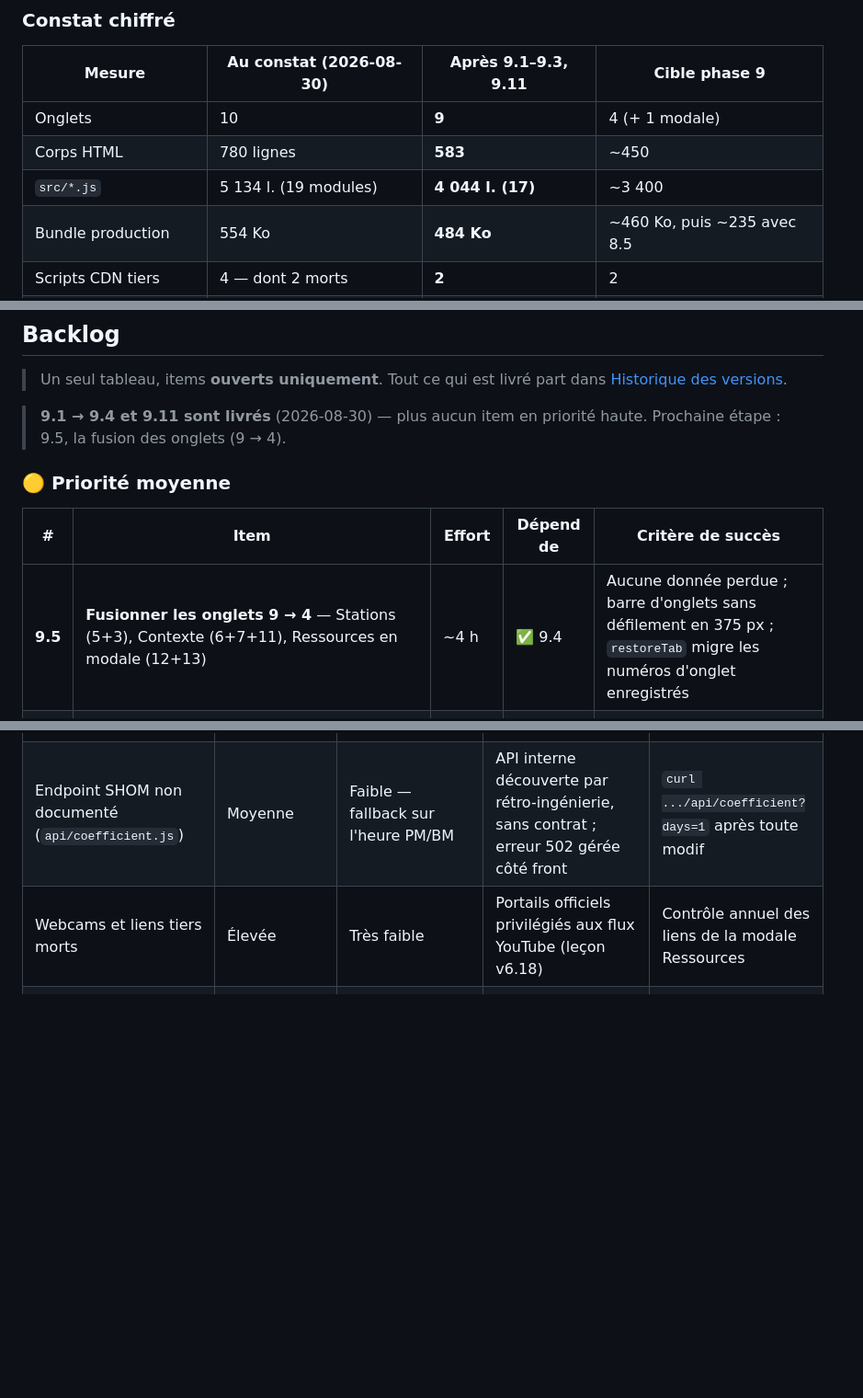
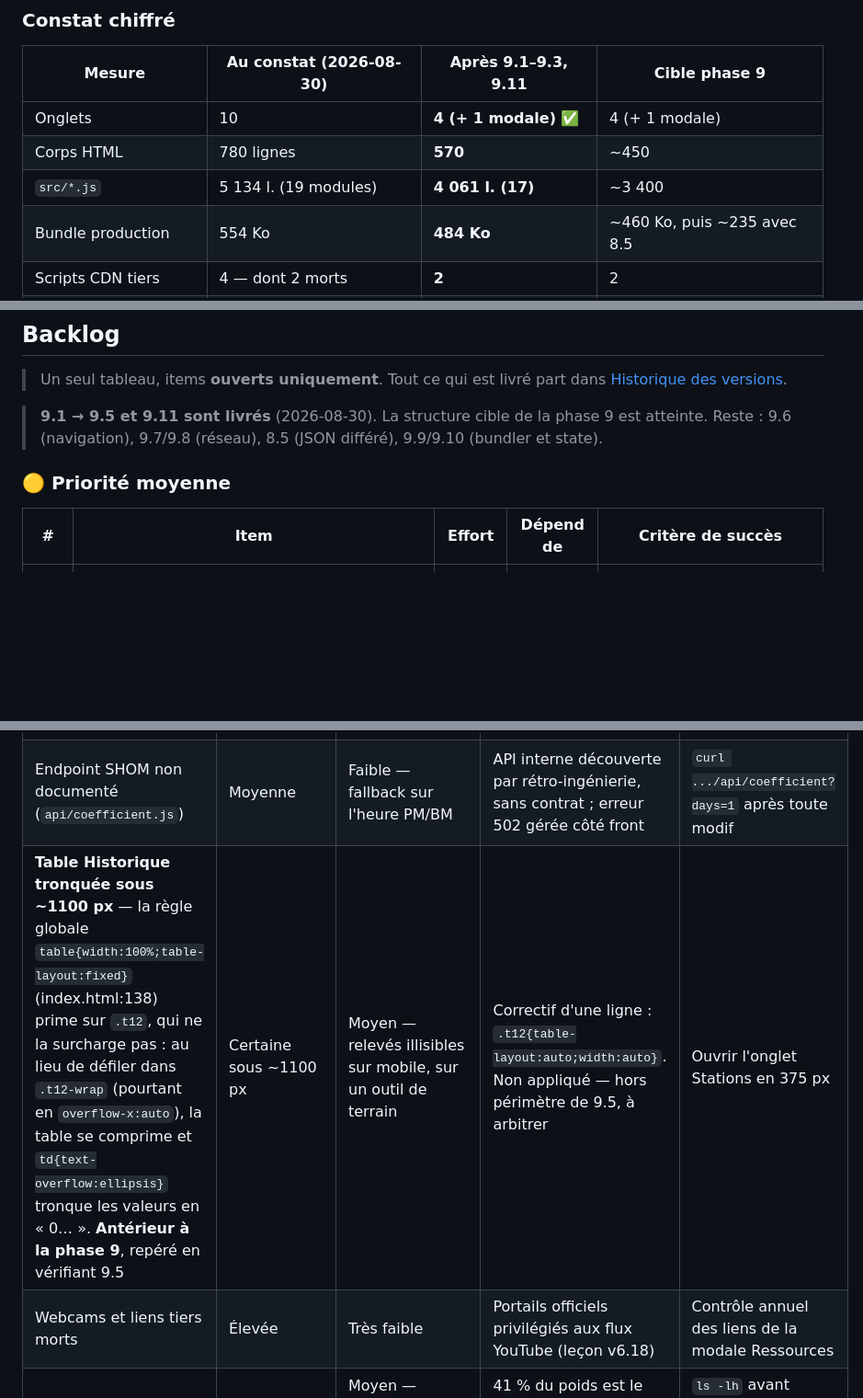
Before and after one commit to p-philippe/site-vigilance-crues, a Markdown page: ROADMAP.md, 3 parts joined by grey strips. Shown at 92% size. Rendered like a GitHub page; blank space fills up the shorter version.

Commit message:
ROADMAP : 9.5 livré — structure cible atteinte, table Historique tronquée consignée
Co-Authored-By: Claude Opus 5 <noreply@anthropic.com>

```diff
--- a/ROADMAP.md
+++ b/ROADMAP.md
@@ -87,9 +87,9 @@ Un push sur `main` déclenche également un déploiement Vercel automatique (ite
 
 | Mesure | Au constat (2026-08-30) | Après 9.1–9.3, 9.11 | Cible phase 9 |
 |---|---|---|---|
-| Onglets | 10 | **9** | 4 (+ 1 modale) |
-| Corps HTML | 780 lignes | **583** | ~450 |
-| `src/*.js` | 5 134 l. (19 modules) | **4 044 l. (17)** | ~3 400 |
+| Onglets | 10 | **4 (+ 1 modale)** ✅ | 4 (+ 1 modale) |
+| Corps HTML | 780 lignes | **570** | ~450 |
+| `src/*.js` | 5 134 l. (19 modules) | **4 061 l. (17)** | ~3 400 |
 | Bundle production | 554 Ko | **484 Ko** | ~460 Ko, puis ~235 avec 8.5 |
 | Scripts CDN tiers | 4 — dont 2 morts | **2** | 2 |
 | Code strictement mort | ~540 lignes | **0** | 0 |
@@ -132,14 +132,13 @@ Un push sur `main` déclenche également un déploiement Vercel automatique (ite
 
 > Un seul tableau, items **ouverts uniquement**. Tout ce qui est livré part dans [Historique des versions](#historique-des-versions).
 
-> **9.1 → 9.4 et 9.11 sont livrés** (2026-08-30) — plus aucun item en priorité haute.
-> Prochaine étape : 9.5, la fusion des onglets (9 → 4).
+> **9.1 → 9.5 et 9.11 sont livrés** (2026-08-30). La structure cible de la phase 9 est atteinte.
+> Reste : 9.6 (navigation), 9.7/9.8 (réseau), 8.5 (JSON différé), 9.9/9.10 (bundler et state).
 
 ### 🟡 Priorité moyenne
 
 | # | Item | Effort | Dépend de | Critère de succès |
 |---|---|---|---|---|
-| **9.5** | **Fusionner les onglets 9 → 4** — Stations (5+3), Contexte (6+7+11), Ressources en modale (12+13) | ~4 h | ✅ 9.4 | Aucune donnée perdue ; barre d'onglets sans défilement en 375 px ; `restoreTab` migre les numéros d'onglet enregistrés |
 | **9.6** | **Simplifier la navigation par onglets** — `data-tab` à la place des 3 regex sur l'attribut `onclick` ; retirer le gestionnaire clavier dupliqué (`initTabKeyboard` en attache deux sur le même `role="tablist"`) | ~30 min | 9.5 | Navigation flèches/Home/End identique ; une seule attache d'événement |
 | **9.7** | **Généraliser `fetchJson`** — 11 appels `fetch` bruts hors `utils.js` (dont Vigicrues, Rainviewer, Nominatim, établissements sensibles) sans timeout ni contrôle HTTP ; `modal.js:232` et `rp.js:167` réimplémentent l'AbortController à la main. Étendre `test_network_hygiene` au-delà de `data.js` | ~2 h | — | Aucun `await fetch(` hors `utils.js` ; le test échoue si un `fetch` brut réapparaît. **Absorbe et clôt 8.3.** |
 | **9.8** | **Mutualiser l'appel `/api/vigicrues`** — appelé deux fois par chargement (`vigi.js:31` et `em-map.js:115`), sans cache partagé | ~30 min | 9.7 | Un seul appel réseau par cycle de rafraîchissement |
@@ -196,6 +195,7 @@ Script `calibrer_propagation.py` — cross-corrélation sur données Hub'Eau. De
 | Réponse 429/503 d'une API publique | Moyenne | Moyen — données incomplètes en épisode | Timeout + une relance sur Hub'Eau/Open-Meteo/SHOM ; les autres flux restent à couvrir (9.7) | Erreurs console et bandeaux pendant un épisode |
 | Arcs propagation jamais recalibrés | Moyenne | Moyen — alertes peu fiables | Relancer systématiquement après tout épisode ≥ Jaune | Date de `propagation.json` après chaque crue |
 | Endpoint SHOM non documenté (`api/coefficient.js`) | Moyenne | Faible — fallback sur l'heure PM/BM | API interne découverte par rétro-ingénierie, sans contrat ; erreur 502 gérée côté front | `curl .../api/coefficient?days=1` après toute modif |
+| **Table Historique tronquée sous ~1100 px** — la règle globale `table{width:100%;table-layout:fixed}` (index.html:138) prime sur `.t12`, qui ne la surcharge pas : au lieu de défiler dans `.t12-wrap` (pourtant en `overflow-x:auto`), la table se comprime et `td{text-overflow:ellipsis}` tronque les valeurs en « 0… ». **Antérieur à la phase 9**, repéré en vérifiant 9.5 | Certaine sous ~1100 px | Moyen — relevés illisibles sur mobile, sur un outil de terrain | Correctif d'une ligne : `.t12{table-layout:auto;width:auto}`. Non appliqué — hors périmètre de 9.5, à arbitrer | Ouvrir l'onglet Stations en 375 px |
 | Webcams et liens tiers morts | Élevée | Très faible | Portails officiels privilégiés aux flux YouTube (leçon v6.18) | Contrôle annuel des liens de la modale Ressources |
 | Bundle > 800 Ko | Faible | Moyen — chargement lent en crise | 41 % du poids est le JSON établissements sensibles → item 8.5 | `ls -lh` avant chaque déploiement |
 | Indisponibilité Vercel | Très faible | Élevé — outil inaccessible en crise | Copie locale servie par `python3 -m http.server` | Ping mensuel de l'URL |
```
Also changed, not shown: other parts of ROADMAP.md (+2 -1 lines).
